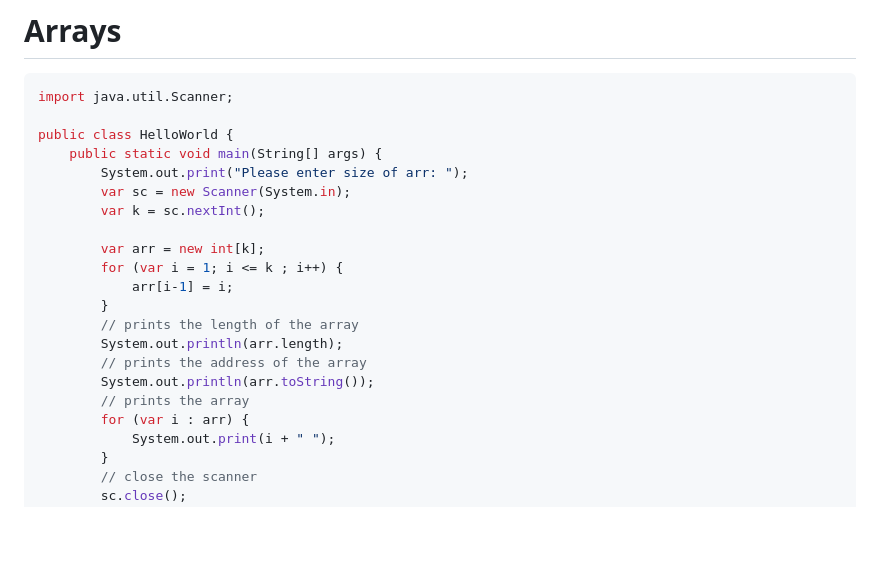
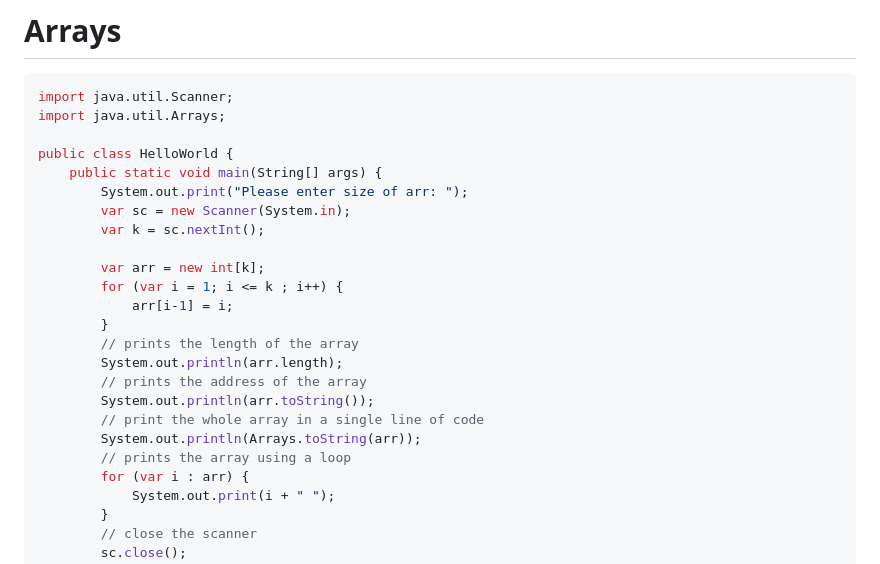
Before and after one commit to nascarsayan/java-core-lpu, a Markdown page: slides/md/day2_java.md, the part around the change. Rendered like a GitHub page; blank space fills up the shorter version.

Commit message:
Update day2_java.md
added a method to print the array in a single line

````diff
--- a/slides/md/day2_java.md
+++ b/slides/md/day2_java.md
@@ -222,6 +222,7 @@ public class HelloWorld {
 
 ```java
 import java.util.Scanner;
+import java.util.Arrays;
 
 public class HelloWorld {
     public static void main(String[] args) {
@@ -237,7 +238,9 @@ public class HelloWorld {
         System.out.println(arr.length);
         // prints the address of the array
         System.out.println(arr.toString());
-        // prints the array
+        // print the whole array in a single line of code
+        System.out.println(Arrays.toString(arr));
+        // prints the array using a loop
         for (var i : arr) {
             System.out.print(i + " ");
         }
````
